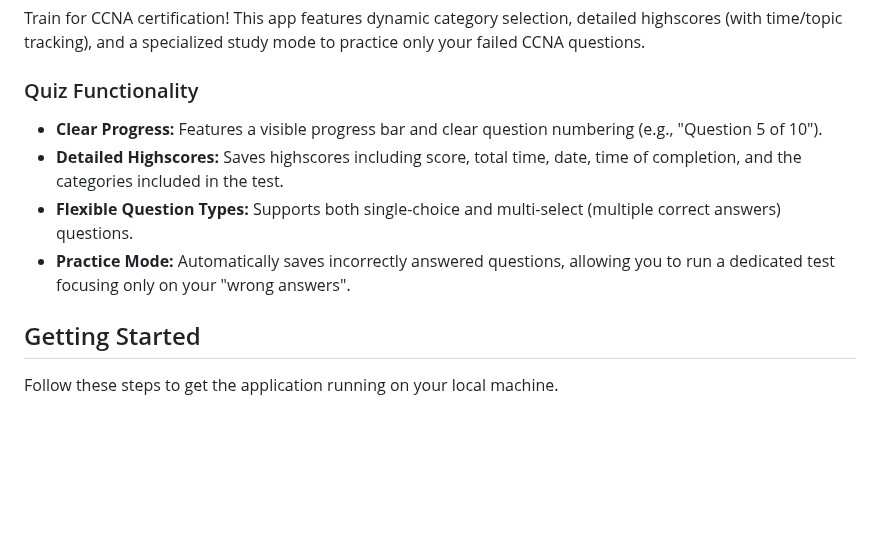
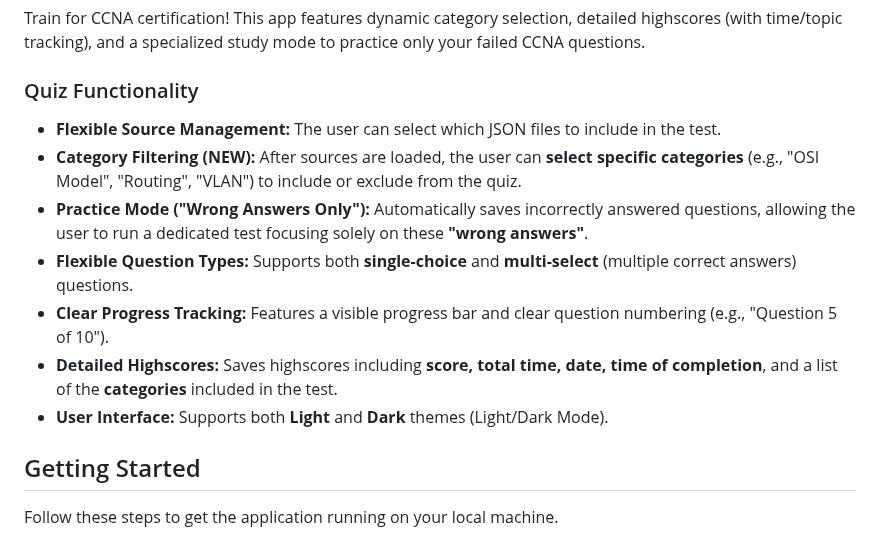
Before and after one commit to Z-eq/cisco-ccna-examtest, a Markdown page: README.md, the part around the change. Rendered like a GitHub page; blank space fills up the shorter version.

```diff
--- a/README.md
+++ b/README.md
@@ -8,11 +8,13 @@ Train for CCNA certification! This app features dynamic category selection, deta
 
 ### Quiz Functionality
 
-* **Clear Progress:** Features a visible progress bar and clear question numbering (e.g., "Question 5 of 10").
-* **Detailed Highscores:** Saves highscores including score, total time, date, time of completion, and the categories included in the test.
-* **Flexible Question Types:** Supports both single-choice and multi-select (multiple correct answers) questions.
-* **Practice Mode:** Automatically saves incorrectly answered questions, allowing you to run a dedicated test focusing only on your "wrong answers".
-
+* **Flexible Source Management:** The user can select which JSON files to include in the test.
+* **Category Filtering (NEW):** After sources are loaded, the user can **select specific categories** (e.g., "OSI Model", "Routing", "VLAN") to include or exclude from the quiz.
+* **Practice Mode ("Wrong Answers Only"):** Automatically saves incorrectly answered questions, allowing the user to run a dedicated test focusing solely on these **"wrong answers"**.
+* **Flexible Question Types:** Supports both **single-choice** and **multi-select** (multiple correct answers) questions.
+* **Clear Progress Tracking:** Features a visible progress bar and clear question numbering (e.g., "Question 5 of 10").
+* **Detailed Highscores:** Saves highscores including **score, total time, date, time of completion**, and a list of the **categories** included in the test.
+* **User Interface:** Supports both **Light** and **Dark** themes (Light/Dark Mode).
 ##  Getting Started
 
 Follow these steps to get the application running on your local machine.
```
